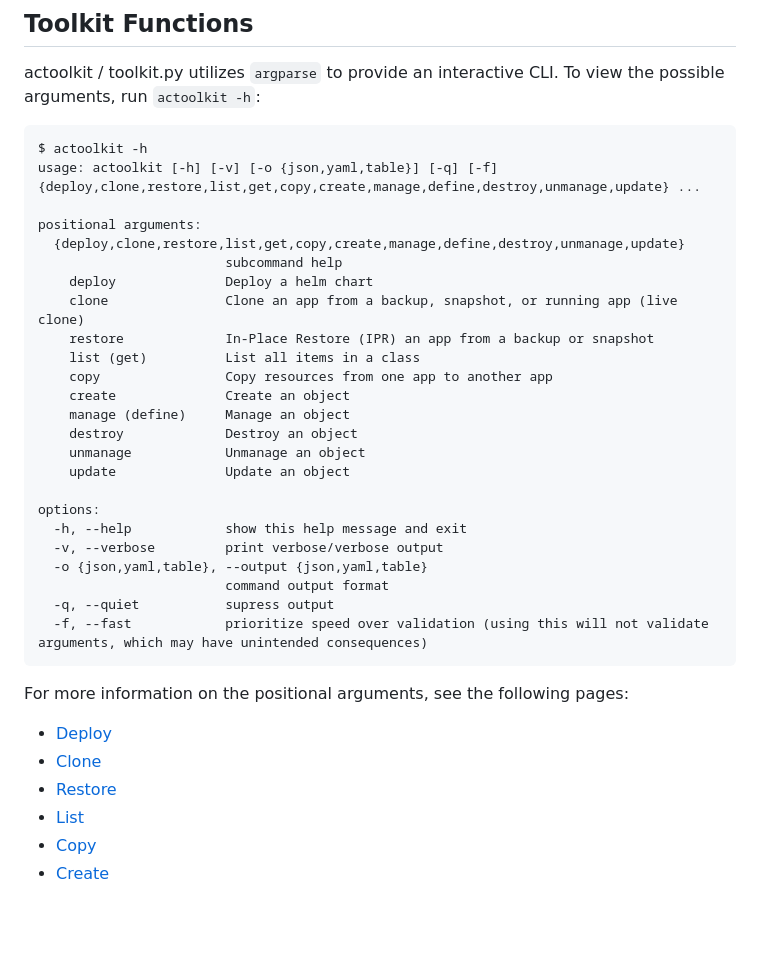
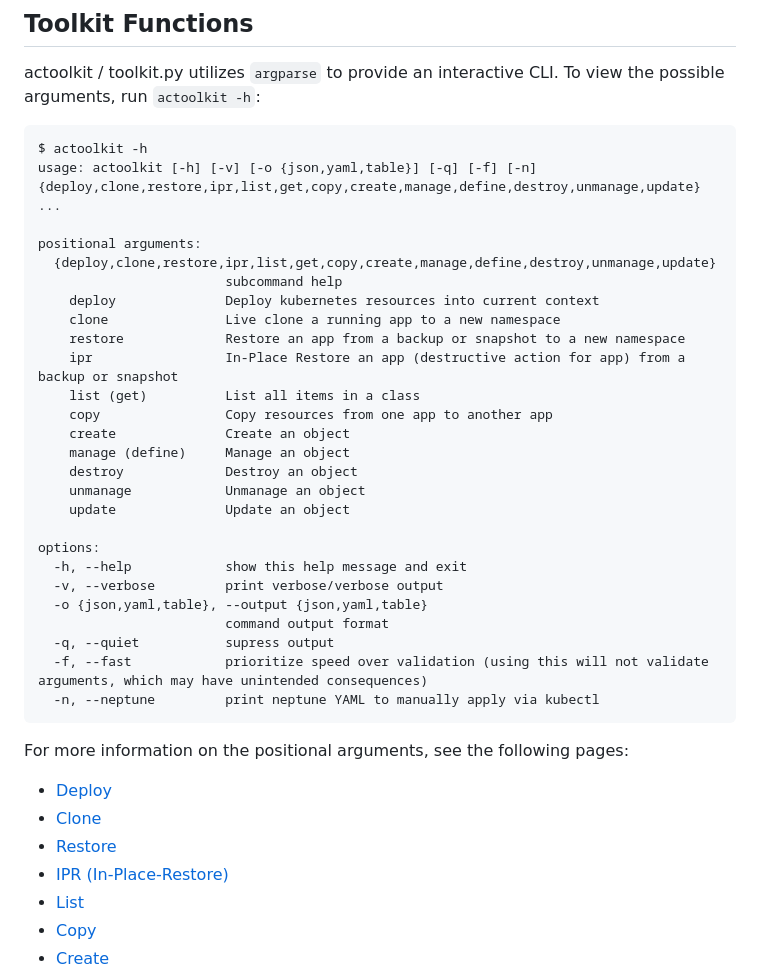
Before and after one commit to NetApp/netapp-astra-toolkits, a Markdown page: docs/README.md, the part around the change. Rendered like a GitHub page; blank space fills up the shorter version.

Commit message:
more doc updates
Signed-off-by: Michael Haigh <mhaigh@netapp.com>

````diff
--- a/docs/README.md
+++ b/docs/README.md
@@ -34,14 +34,15 @@ actoolkit / toolkit.py utilizes `argparse` to provide an interactive CLI.  To vi
 
 ```text
 $ actoolkit -h
-usage: actoolkit [-h] [-v] [-o {json,yaml,table}] [-q] [-f] {deploy,clone,restore,list,get,copy,create,manage,define,destroy,unmanage,update} ...
+usage: actoolkit [-h] [-v] [-o {json,yaml,table}] [-q] [-f] [-n] {deploy,clone,restore,ipr,list,get,copy,create,manage,define,destroy,unmanage,update} ...
 
 positional arguments:
-  {deploy,clone,restore,list,get,copy,create,manage,define,destroy,unmanage,update}
+  {deploy,clone,restore,ipr,list,get,copy,create,manage,define,destroy,unmanage,update}
                         subcommand help
-    deploy              Deploy a helm chart
-    clone               Clone an app from a backup, snapshot, or running app (live clone)
-    restore             In-Place Restore (IPR) an app from a backup or snapshot
+    deploy              Deploy kubernetes resources into current context
+    clone               Live clone a running app to a new namespace
+    restore             Restore an app from a backup or snapshot to a new namespace
+    ipr                 In-Place Restore an app (destructive action for app) from a backup or snapshot
     list (get)          List all items in a class
     copy                Copy resources from one app to another app
     create              Create an object
@@ -57,6 +58,7 @@ options:
                         command output format
   -q, --quiet           supress output
   -f, --fast            prioritize speed over validation (using this will not validate arguments, which may have unintended consequences)
+  -n, --neptune         print neptune YAML to manually apply via kubectl
 ```
 
 For more information on the positional arguments, see the following pages:
@@ -64,6 +66,7 @@ For more information on the positional arguments, see the following pages:
 * [Deploy](toolkit/deploy/README.md)
 * [Clone](toolkit/clone/README.md)
 * [Restore](toolkit/restore/README.md)
+* [IPR (In-Place-Restore)](toolkit/ipr/README.md)
 * [List](toolkit/list/README.md)
 * [Copy](toolkit/copy/README.md)
 * [Create](toolkit/create/README.md)
````
Also changed, not shown: 2 other files.
